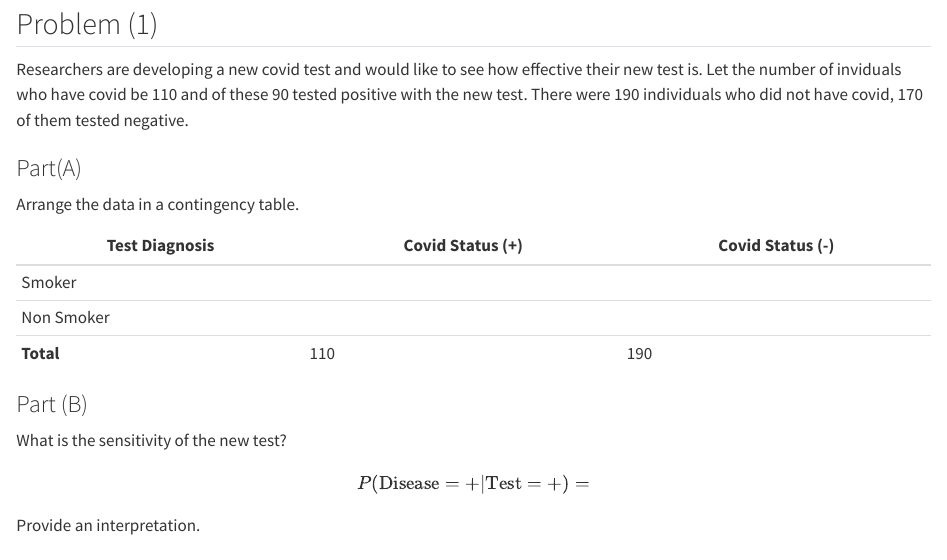
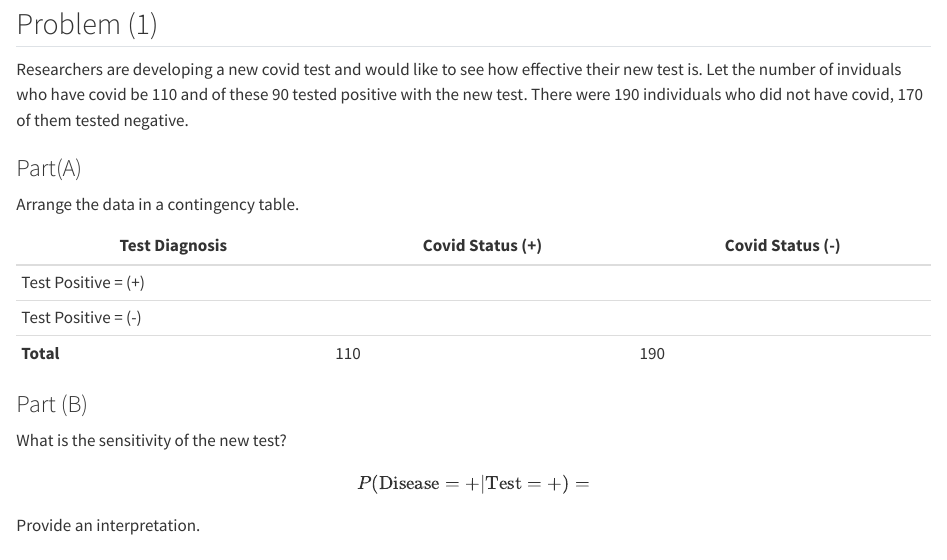
Before and after one commit to darrenlingit/ucla-biostat-201b-winter-2025, a Quarto document (midterm/midterm_review.qmd): the page in a window 1100 px wide, from 70 px down. Rendered offline with R 4.5, knitr and Pandoc in place of Quarto, with nearby package versions.

Commit message:
typo fixed

```diff
--- a/midterm/midterm_review.qmd
+++ b/midterm/midterm_review.qmd
@@ -27,11 +27,11 @@ Researchers are developing a new covid test and would like to see how effective
 ### Part(A)
 Arrange the data in a contingency table.
 
-| Test Diagnosis | Covid Status (+)   | Covid Status (-)  |
-|----------------|--------------------|-------------------|
-| Smoker         |                    |                   |
-| Non Smoker     |                    |                   |
-| **Total**      |  110               |    190            |
+| Test Diagnosis     | Covid Status (+)   | Covid Status (-)  |
+|--------------------|--------------------|-------------------|
+| Test Positive = (+)|                    |                   |
+| Test Positive = (-)|                    |                   |
+| **Total**          |  110               |    190            |
 
 
 ### Part (B)
```
